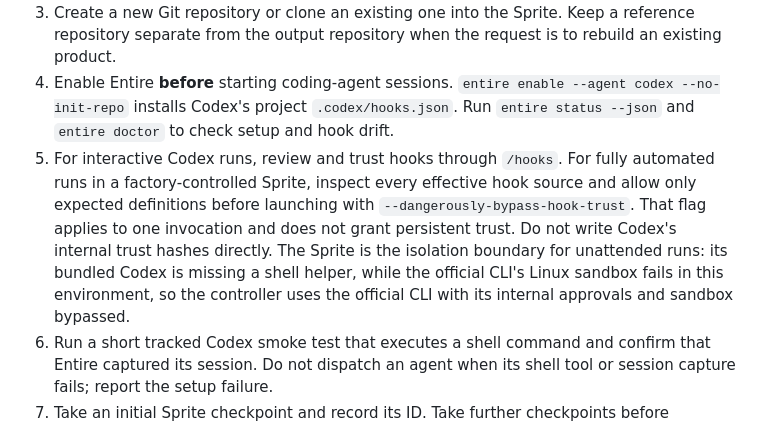
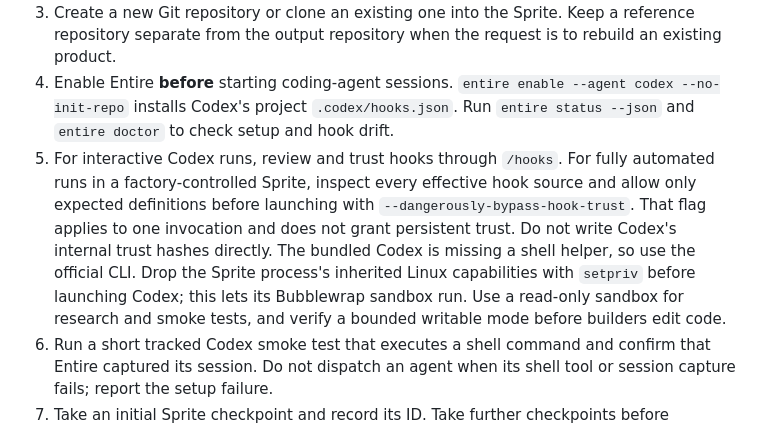
Before and after one commit to blackgirlbytes/software-factory, a Markdown page: plan.md, the part around the change. Drawn GitHub-style.

Commit message:
Plan for Codex sandboxing inside Sprites
Entire-Checkpoint: 01M3KBQ6HAGN8VPM2PP3MCDCG0

```diff
--- a/plan.md
+++ b/plan.md
@@ -31,7 +31,7 @@ The controller performs these steps when a new project is requested. Each step s
 2. Verify the base tools needed for the request. Install Git, Entire, Codex, and project-specific runtimes or packages as needed. Avoid assuming every product uses Node.js.
 3. Create a new Git repository or clone an existing one into the Sprite. Keep a reference repository separate from the output repository when the request is to rebuild an existing product.
 4. Enable Entire **before** starting coding-agent sessions. `entire enable --agent codex --no-init-repo` installs Codex's project `.codex/hooks.json`. Run `entire status --json` and `entire doctor` to check setup and hook drift.
-5. For interactive Codex runs, review and trust hooks through `/hooks`. For fully automated runs in a factory-controlled Sprite, inspect every effective hook source and allow only expected definitions before launching with `--dangerously-bypass-hook-trust`. That flag applies to one invocation and does not grant persistent trust. Do not write Codex's internal trust hashes directly. The Sprite is the isolation boundary for unattended runs: its bundled Codex is missing a shell helper, while the official CLI's Linux sandbox fails in this environment, so the controller uses the official CLI with its internal approvals and sandbox bypassed.
+5. For interactive Codex runs, review and trust hooks through `/hooks`. For fully automated runs in a factory-controlled Sprite, inspect every effective hook source and allow only expected definitions before launching with `--dangerously-bypass-hook-trust`. That flag applies to one invocation and does not grant persistent trust. Do not write Codex's internal trust hashes directly. The bundled Codex is missing a shell helper, so use the official CLI. Drop the Sprite process's inherited Linux capabilities with `setpriv` before launching Codex; this lets its Bubblewrap sandbox run. Use a read-only sandbox for research and smoke tests, and verify a bounded writable mode before builders edit code.
 6. Run a short tracked Codex smoke test that executes a shell command and confirm that Entire captured its session. Do not dispatch an agent when its shell tool or session capture fails; report the setup failure.
 7. Take an initial Sprite checkpoint and record its ID. Take further checkpoints before substantial dependency changes, migrations, or other risky experiments.
 
```
